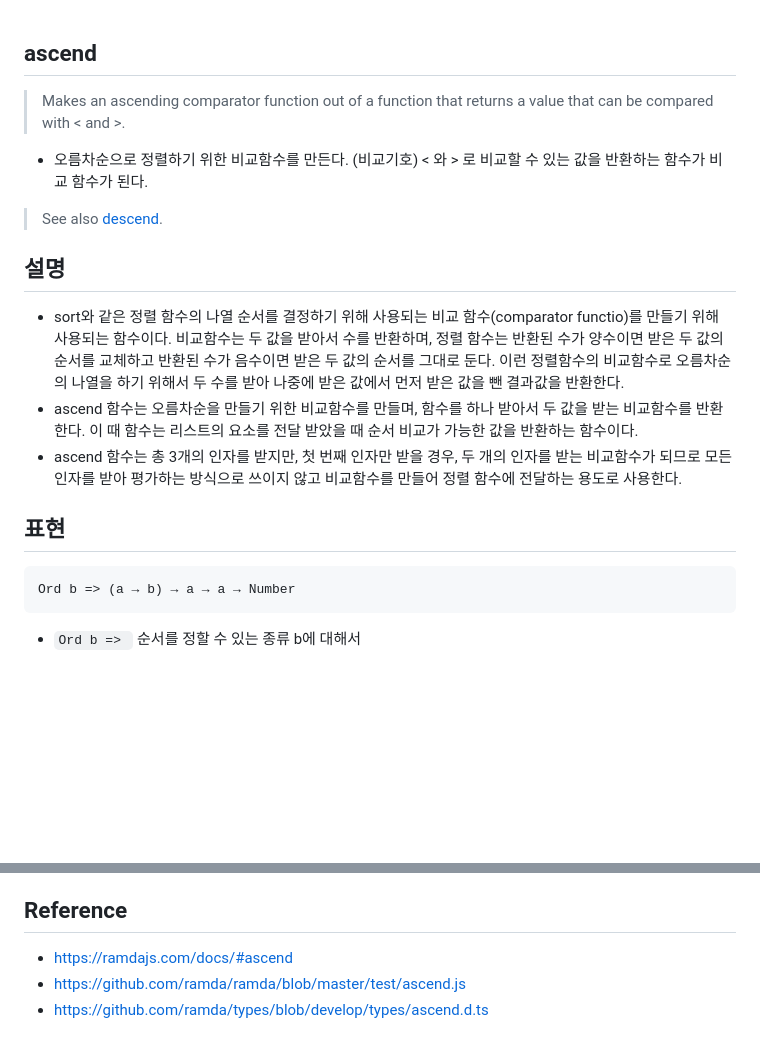
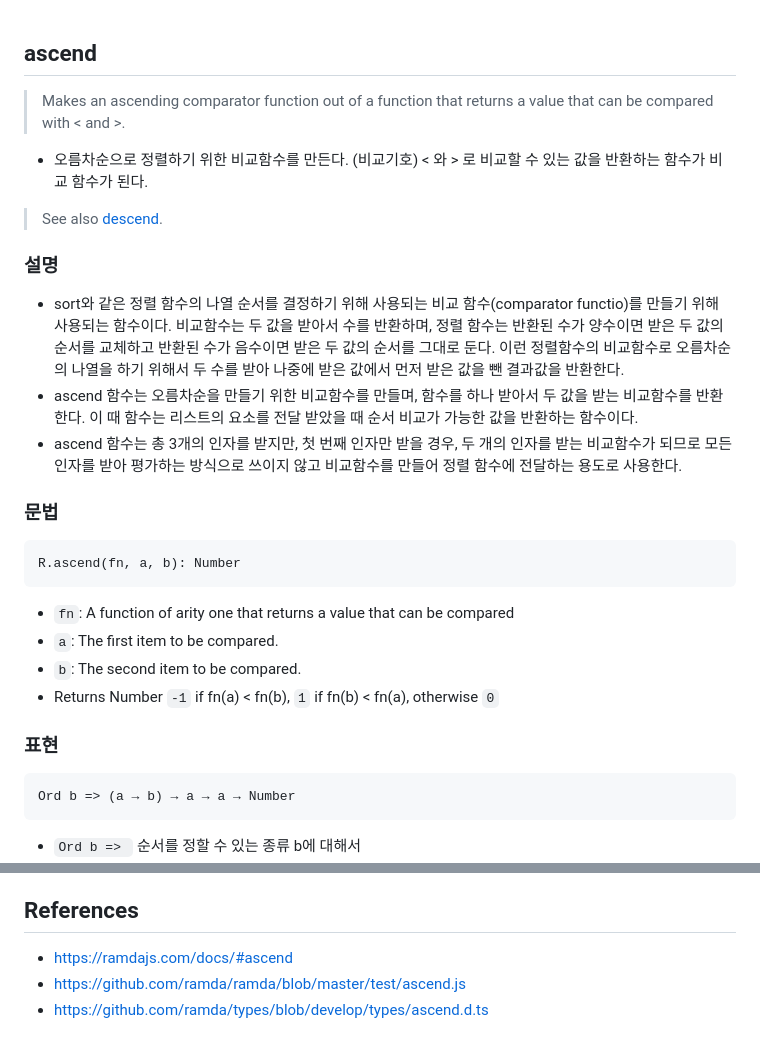
Before and after one commit to N0FreeLunch/Javascript-Development-Note, a Markdown page: FuntionalProgramming/RamdaJS/ascend.md, 2 parts joined by grey strips. Rendered like a GitHub page; blank space fills up the shorter version.

````diff
--- a/FuntionalProgramming/RamdaJS/ascend.md
+++ b/FuntionalProgramming/RamdaJS/ascend.md
@@ -1,15 +1,28 @@
 ## ascend
+
 > Makes an ascending comparator function out of a function that returns a value that can be compared with < and >.
 - 오름차순으로 정렬하기 위한 비교함수를 만든다. (비교기호) < 와 > 로 비교할 수 있는 값을 반환하는 함수가 비교 함수가 된다.
 
 > See also [descend](./descend.md).
 
-## 설명
+### 설명
+
 - sort와 같은 정렬 함수의 나열 순서를 결정하기 위해 사용되는 비교 함수(comparator functio)를 만들기 위해 사용되는 함수이다. 비교함수는 두 값을 받아서 수를 반환하며, 정렬 함수는 반환된 수가 양수이면 받은 두 값의 순서를 교체하고 반환된 수가 음수이면 받은 두 값의 순서를 그대로 둔다. 이런 정렬함수의 비교함수로 오름차순의 나열을 하기 위해서 두 수를 받아 나중에 받은 값에서 먼저 받은 값을 뺀 결과값을 반환한다.
 - ascend 함수는 오름차순을 만들기 위한 비교함수를 만들며, 함수를 하나 받아서 두 값을 받는 비교함수를 반환한다. 이 때 함수는 리스트의 요소를 전달 받았을 때 순서 비교가 가능한 값을 반환하는 함수이다.
 - ascend 함수는 총 3개의 인자를 받지만, 첫 번째 인자만 받을 경우, 두 개의 인자를 받는 비교함수가 되므로 모든 인자를 받아 평가하는 방식으로 쓰이지 않고 비교함수를 만들어 정렬 함수에 전달하는 용도로 사용한다.
 
-## 표현
+### 문법
+
+```
+R.ascend(fn, a, b): Number
+```
+- `fn`: A function of arity one that returns a value that can be compared
+- `a`: The first item to be compared.
+- `b`: The second item to be compared.
+- Returns Number `-1` if fn(a) < fn(b), `1` if fn(b) < fn(a), otherwise `0`
+
+### 표현
+
 ```
 Ord b => (a → b) → a → a → Number
 ```
@@ -37,7 +51,7 @@ const peopleByYoungestFirst = R.sort(byAge, people);
 - `R.ascend(R.prop('age'))`는 프로퍼티를 추출할 수 있는 인자 두 개를 받아 `R.prop('age')`에 각각 전달한 값을 서로 비교하여 큰 작은 값을 먼저 나열하도록 한다.
 - `R.sort` 함수는 비교 함수를 받는데, `R.ascend`을 사용한 오름차순으로 정렬하기 위한 비교 함수를 받았으므로 오름차순으로 정렬한다. `R.sort(byAge, people)` 따라서 `age` 프로퍼티 값이 작은 대상부터 순서대로 `{ name: 'Mikhail', age: 62 }`, `{ name: 'Peter', age: 78 }`, `{ name: 'Emma', age: 70 }`의 순이 된다.
 
-## Reference
+## References
 - https://ramdajs.com/docs/#ascend
 - https://github.com/ramda/ramda/blob/master/test/ascend.js
 - https://github.com/ramda/types/blob/develop/types/ascend.d.ts
````
Also changed, not shown: other parts of FuntionalProgramming/RamdaJS/ascend.md (+2 -1 lines).
